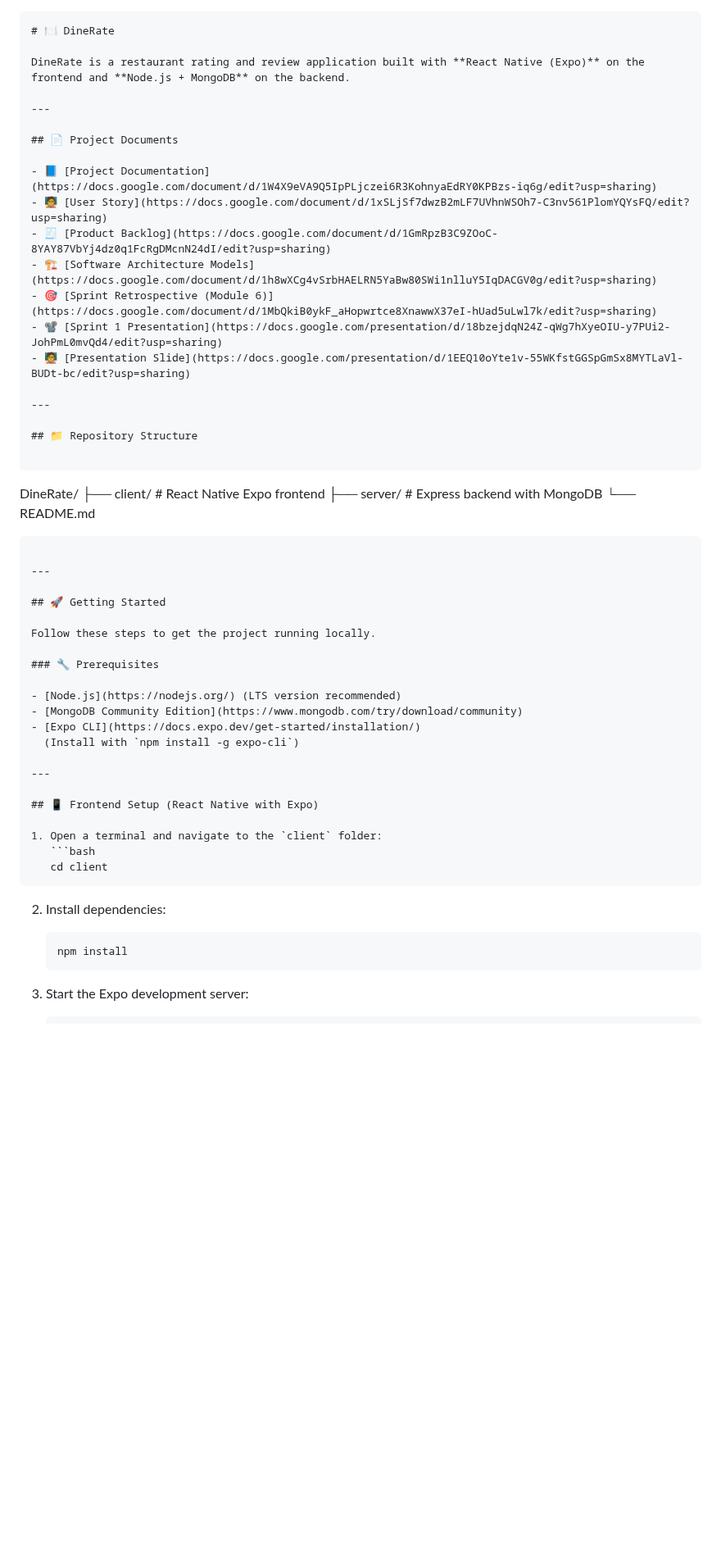
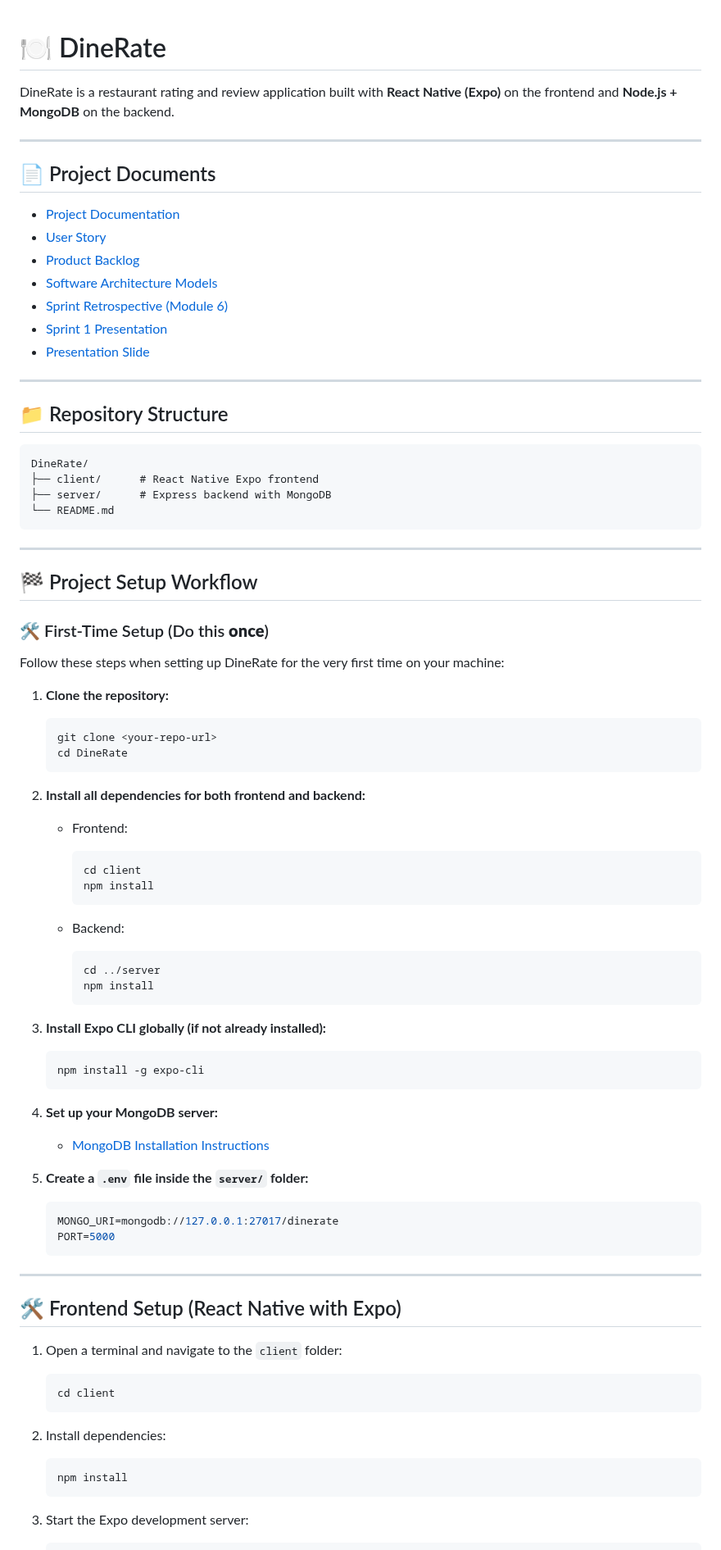
Before and after one commit to GatorHong/DineRate, a Markdown page: README.md, the part around one of its changes. Shown at 82% size. GitHub-like rendering; blank space fills up the shorter version.

Commit message:
add guide to setup project and what to do before README.md
adding easy guide to setup the project for the first time, and what to do everytime you start the project, for developement

````diff
--- a/README.md
+++ b/README.md
@@ -1,4 +1,3 @@
-```markdown
 # 🍽️ DineRate
 
 DineRate is a restaurant rating and review application built with **React Native (Expo)** on the frontend and **Node.js + MongoDB** on the backend.
@@ -7,13 +6,13 @@ DineRate is a restaurant rating and review application built with **React Native
 
 ## 📄 Project Documents
 
-- 📘 [Project Documentation](https://docs.google.com/document/d/1W4X9eVA9Q5IpPLjczei6R3KohnyaEdRY0KPBzs-iq6g/edit?usp=sharing)
-- 🧑‍🏫 [User Story](https://docs.google.com/document/d/1xSLjSf7dwzB2mLF7UVhnWSOh7-C3nv561PlomYQYsFQ/edit?usp=sharing)
-- 🧾 [Product Backlog](https://docs.google.com/document/d/1GmRpzB3C9ZOoC-8YAY87VbYj4dz0q1FcRgDMcnN24dI/edit?usp=sharing)
-- 🏗️ [Software Architecture Models](https://docs.google.com/document/d/1h8wXCg4vSrbHAELRN5YaBw80SWi1nlluY5IqDACGV0g/edit?usp=sharing)
-- 🎯 [Sprint Retrospective (Module 6)](https://docs.google.com/document/d/1MbQkiB0ykF_aHopwrtce8XnawwX37eI-hUad5uLwl7k/edit?usp=sharing)
-- 📽️ [Sprint 1 Presentation](https://docs.google.com/presentation/d/18bzejdqN24Z-qWg7hXyeOIU-y7PUi2-JohPmL0mvQd4/edit?usp=sharing)
-- 🧑‍🏫 [Presentation Slide](https://docs.google.com/presentation/d/1EEQ10oYte1v-55WKfstGGSpGmSx8MYTLaVl-BUDt-bc/edit?usp=sharing)
+- [Project Documentation](https://docs.google.com/document/d/1W4X9eVA9Q5IpPLjczei6R3KohnyaEdRY0KPBzs-iq6g/edit?usp=sharing)
+- [User Story](https://docs.google.com/document/d/1xSLjSf7dwzB2mLF7UVhnWSOh7-C3nv561PlomYQYsFQ/edit?usp=sharing)
+- [Product Backlog](https://docs.google.com/document/d/1GmRpzB3C9ZOoC-8YAY87VbYj4dz0q1FcRgDMcnN24dI/edit?usp=sharing)
+- [Software Architecture Models](https://docs.google.com/document/d/1h8wXCg4vSrbHAELRN5YaBw80SWi1nlluY5IqDACGV0g/edit?usp=sharing)
+- [Sprint Retrospective (Module 6)](https://docs.google.com/document/d/1MbQkiB0ykF_aHopwrtce8XnawwX37eI-hUad5uLwl7k/edit?usp=sharing)
+- [Sprint 1 Presentation](https://docs.google.com/presentation/d/18bzejdqN24Z-qWg7hXyeOIU-y7PUi2-JohPmL0mvQd4/edit?usp=sharing)
+- [Presentation Slide](https://docs.google.com/presentation/d/1EEQ10oYte1v-55WKfstGGSpGmSx8MYTLaVl-BUDt-bc/edit?usp=sharing)
 
 ---
 
@@ -26,31 +25,63 @@ DineRate/
 └── README.md
 ```
 
----
-
-## 🚀 Getting Started
-
-Follow these steps to get the project running locally.
-
-### 🔧 Prerequisites
-
-- [Node.js](https://nodejs.org/) (LTS version recommended)
-- [MongoDB Community Edition](https://www.mongodb.com/try/download/community)
-- [Expo CLI](https://docs.expo.dev/get-started/installation/)
-  (Install with `npm install -g expo-cli`)
 
 ---
 
-## 📱 Frontend Setup (React Native with Expo)
+## 🏁 Project Setup Workflow
+
+### 🛠️ First-Time Setup (Do this **once**)
+
+Follow these steps when setting up DineRate for the very first time on your machine:
+
+1. **Clone the repository:**
+    ```bash
+    git clone <your-repo-url>
+    cd DineRate
+    ```
+
+2. **Install all dependencies for both frontend and backend:**
+
+    - Frontend:
+        ```bash
+        cd client
+        npm install
+        ```
+
+    - Backend:
+        ```bash
+        cd ../server
+        npm install
+        ```
+
+3. **Install Expo CLI globally (if not already installed):**
+    ```bash
+    npm install -g expo-cli
+    ```
+
+4. **Set up your MongoDB server:**
+    - [MongoDB Installation Instructions](#-mongodb-local-installation-windows)
+
+5. **Create a `.env` file inside the `server/` folder:**
+    ```env
+    MONGO_URI=mongodb://127.0.0.1:27017/dinerate
+    PORT=5000
+    ```
+
+---
+
+
+
+## 🛠️ Frontend Setup (React Native with Expo)
 
 1. Open a terminal and navigate to the `client` folder:
-   ```bash
-   cd client
-   ```
+    ```bash
+    cd client
+    ```
 
 2. Install dependencies:
-   ```bash
-   npm install
-   ```
+    ```bash
+    npm install
+    ```
 
 3. Start the Expo development server:
````
Also changed, not shown: other parts of README.md (+59 -34 lines).
